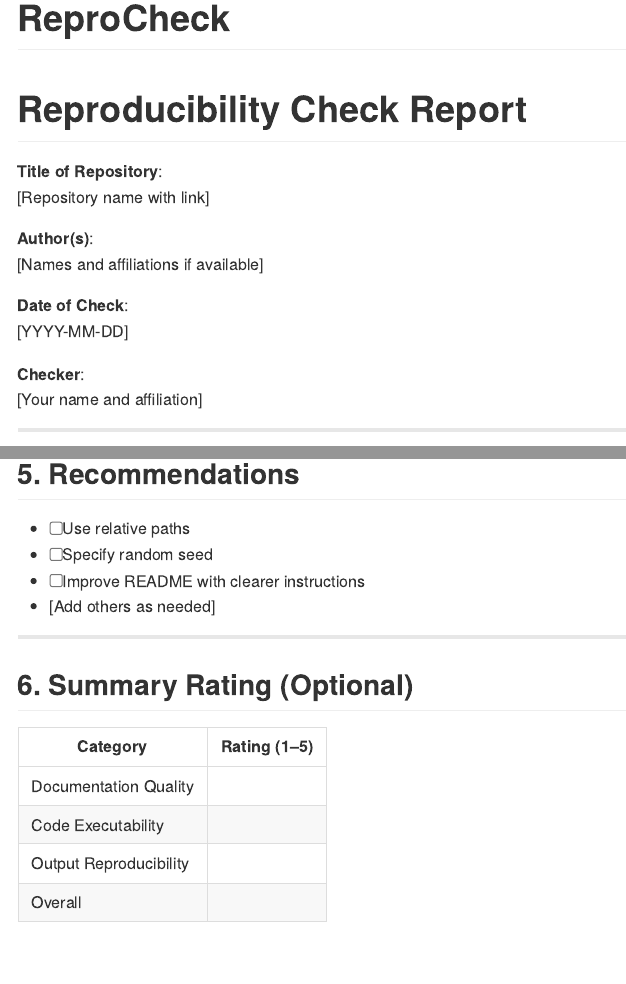
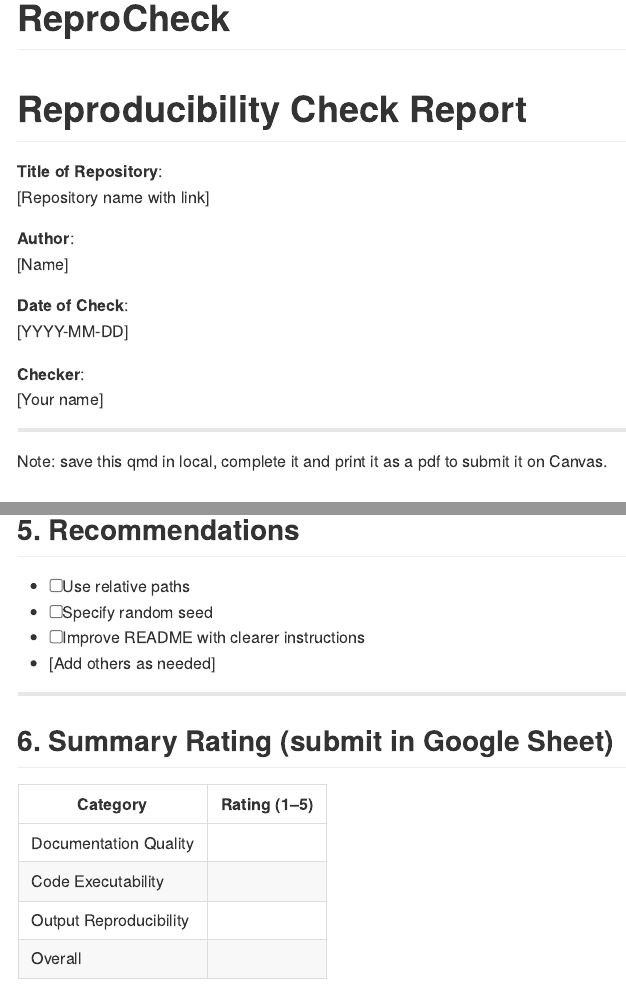
Before and after one commit to malfaro2/stat155, a Quarto document (ReproCheck.qmd): the page in a window 1100 px wide, from its top, and a second part further down, joined at a grey line. The pictures show the output file ReproCheck.md that the author committed with the source, drawn offline in the style of GitHub.

Commit message:
repro check

```diff
--- a/ReproCheck.qmd
+++ b/ReproCheck.qmd
@@ -9,16 +9,18 @@
 **Title of Repository**:
 [Repository name with link]
 
-**Author(s)**:
-[Names and affiliations if available]
+**Author**:
+[Name]
 
 **Date of Check**:
 [YYYY-MM-DD]
 
 **Checker**:
-[Your name and affiliation]
+[Your name]
 
 ---
+
+Note: save this qmd in local, complete it and print it as a pdf to submit it on Canvas.
 
 ## 1. Materials and Setup
 
@@ -62,7 +64,7 @@
 
 ---
 
-## 6. Summary Rating (Optional)
+## 6. Summary Rating (submit in Google Sheet)
 
 | Category                | Rating (1–5) |
 |-------------------------|--------------|
```
Also changed, not shown: ReproCheck.md.
